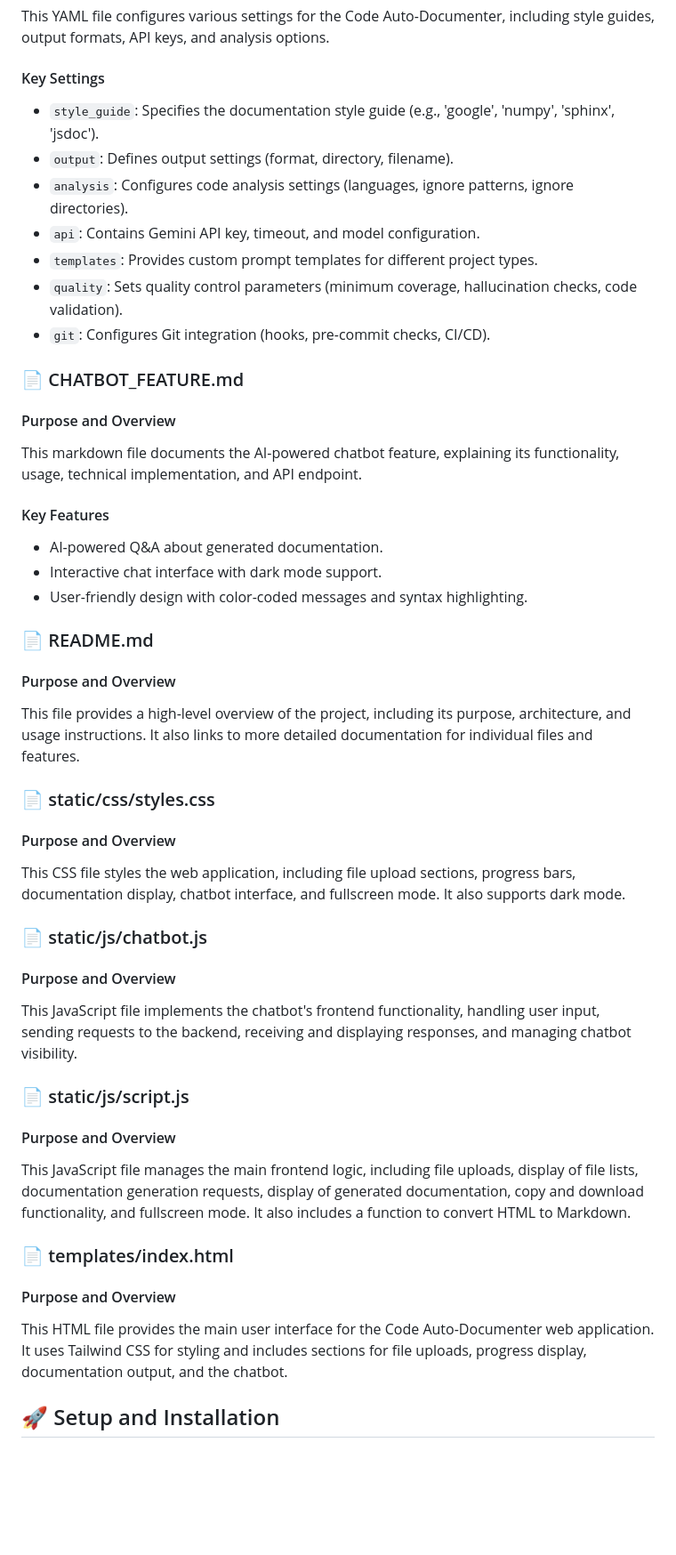
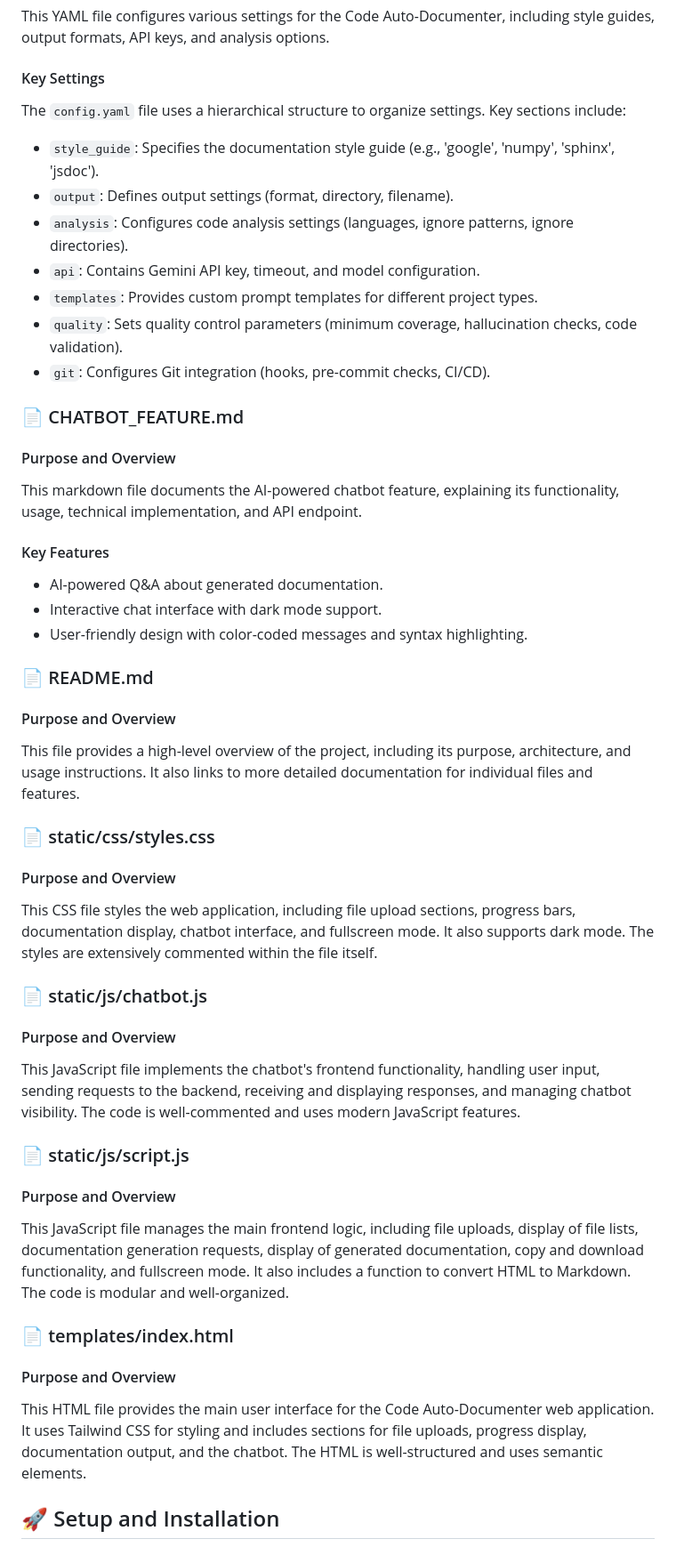
Before and after one commit to darwinrozario/codedocumentor-devspark, a Markdown page: README.md, the part around one of its changes. Shown at 89% size. GitHub-like rendering; blank space fills up the shorter version.

```diff
--- a/README.md
+++ b/README.md
@@ -116,13 +123,15 @@ This YAML file configures various settings for the Code Auto-Documenter, includi
 
 #### Key Settings
 
-* `style_guide`: Specifies the documentation style guide (e.g., 'google', 'numpy', 'sphinx', 'jsdoc').
-* `output`: Defines output settings (format, directory, filename).
-* `analysis`: Configures code analysis settings (languages, ignore patterns, ignore directories).
-* `api`: Contains Gemini API key, timeout, and model configuration.
-* `templates`:  Provides custom prompt templates for different project types.
-* `quality`: Sets quality control parameters (minimum coverage, hallucination checks, code validation).
-* `git`: Configures Git integration (hooks, pre-commit checks, CI/CD).
+The `config.yaml` file uses a hierarchical structure to organize settings.  Key sections include:
+
+- `style_guide`:  Specifies the documentation style guide (e.g., 'google', 'numpy', 'sphinx', 'jsdoc').
+- `output`: Defines output settings (format, directory, filename).
+- `analysis`: Configures code analysis settings (languages, ignore patterns, ignore directories).
+- `api`: Contains Gemini API key, timeout, and model configuration.
+- `templates`: Provides custom prompt templates for different project types.
+- `quality`: Sets quality control parameters (minimum coverage, hallucination checks, code validation).
+- `git`: Configures Git integration (hooks, pre-commit checks, CI/CD).
 
 ### 📄 CHATBOT_FEATURE.md
 
@@ -132,9 +141,9 @@ This markdown file documents the AI-powered chatbot feature, explaining its func
 
 #### Key Features
 
-* AI-powered Q&A about generated documentation.
-* Interactive chat interface with dark mode support.
-* User-friendly design with color-coded messages and syntax highlighting.
+- AI-powered Q&A about generated documentation.
+- Interactive chat interface with dark mode support.
+- User-friendly design with color-coded messages and syntax highlighting.
 
 ### 📄 README.md
 
@@ -146,25 +155,25 @@ This file provides a high-level overview of the project, including its purpose,
 
 #### Purpose and Overview
 
-This CSS file styles the web application, including file upload sections, progress bars, documentation display, chatbot interface, and fullscreen mode. It also supports dark mode.
+This CSS file styles the web application, including file upload sections, progress bars, documentation display, chatbot interface, and fullscreen mode. It also supports dark mode.  The styles are extensively commented within the file itself.
 
 ### 📄 static/js/chatbot.js
 
 #### Purpose and Overview
 
-This JavaScript file implements the chatbot's frontend functionality, handling user input, sending requests to the backend, receiving and displaying responses, and managing chatbot visibility.
+This JavaScript file implements the chatbot's frontend functionality, handling user input, sending requests to the backend, receiving and displaying responses, and managing chatbot visibility.  The code is well-commented and uses modern JavaScript features.
 
 ### 📄 static/js/script.js
 
 #### Purpose and Overview
 
-This JavaScript file manages the main frontend logic, including file uploads, display of file lists, documentation generation requests, display of generated documentation, copy and download functionality, and fullscreen mode.  It also includes a function to convert HTML to Markdown.
+This JavaScript file manages the main frontend logic, including file uploads, display of file lists, documentation generation requests, display of generated documentation, copy and download functionality, and fullscreen mode. It also includes a function to convert HTML to Markdown.  The code is modular and well-organized.
 
 ### 📄 templates/index.html
 
 #### Purpose and Overview
 
-This HTML file provides the main user interface for the Code Auto-Documenter web application.  It uses Tailwind CSS for styling and includes sections for file uploads, progress display, documentation output, and the chatbot.
+This HTML file provides the main user interface for the Code Auto-Documenter web application. It uses Tailwind CSS for styling and includes sections for file uploads, progress display, documentation output, and the chatbot.  The HTML is well-structured and uses semantic elements.
 
 ## 🚀 Setup and Installation
 
```
Also changed, not shown: other parts of README.md (+57 -50 lines).
